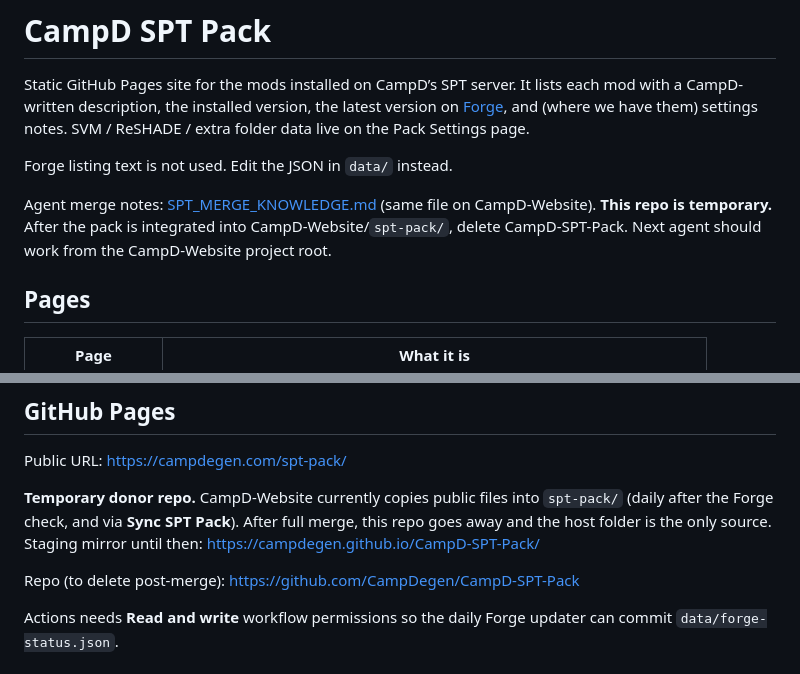
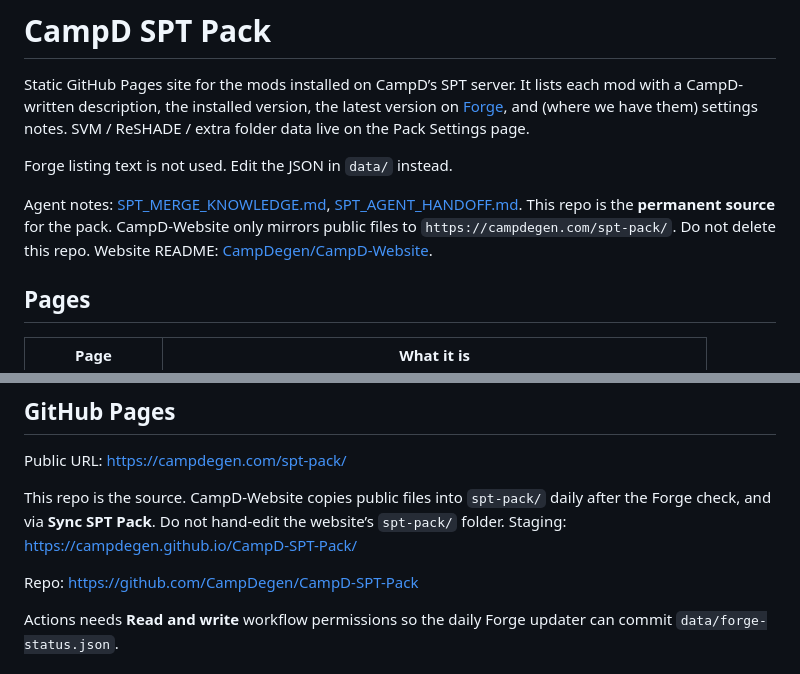
Before and after one commit to CampDegen/CampD-SPT-Pack, a Markdown page: README.md, 2 parts joined by grey strips. GitHub-like rendering.

Commit message:
Keep two repos: this pack is source, the website only mirrors it.
Correct the earlier merge-and-delete notes so CampD-SPT-Pack is not deleted.

```diff
--- a/README.md
+++ b/README.md
@@ -4,7 +4,7 @@ Static GitHub Pages site for the mods installed on CampD’s SPT server. It list
 
 Forge listing text is not used. Edit the JSON in `data/` instead.
 
-Agent merge notes: [SPT_MERGE_KNOWLEDGE.md](SPT_MERGE_KNOWLEDGE.md) (same file on CampD-Website). **This repo is temporary.** After the pack is integrated into CampD-Website/`spt-pack/`, delete CampD-SPT-Pack. Next agent should work from the CampD-Website project root.
+Agent notes: [SPT_MERGE_KNOWLEDGE.md](SPT_MERGE_KNOWLEDGE.md), [SPT_AGENT_HANDOFF.md](SPT_AGENT_HANDOFF.md). This repo is the **permanent source** for the pack. CampD-Website only mirrors public files to `https://campdegen.com/spt-pack/`. Do not delete this repo. Website README: [CampDegen/CampD-Website](https://github.com/CampDegen/CampD-Website).
 
 ## Pages
 
@@ -39,9 +39,9 @@ Fonts for the inventory theme are Source Sans 3 / Rajdhani / IBM Plex Mono; the
 
 Public URL: https://campdegen.com/spt-pack/
 
-**Temporary donor repo.** CampD-Website currently copies public files into `spt-pack/` (daily after the Forge check, and via **Sync SPT Pack**). After full merge, this repo goes away and the host folder is the only source. Staging mirror until then: https://campdegen.github.io/CampD-SPT-Pack/
+This repo is the source. CampD-Website copies public files into `spt-pack/` daily after the Forge check, and via **Sync SPT Pack**. Do not hand-edit the website’s `spt-pack/` folder. Staging: https://campdegen.github.io/CampD-SPT-Pack/
 
-Repo (to delete post-merge): https://github.com/CampDegen/CampD-SPT-Pack
+Repo: https://github.com/CampDegen/CampD-SPT-Pack
 
 Actions needs **Read and write** workflow permissions so the daily Forge updater can commit `data/forge-status.json`.
 
```
Also changed, not shown: SPT_AGENT_HANDOFF.md (added, +72 -0 lines), SPT_MERGE_KNOWLEDGE.md (+59 -75 lines).
